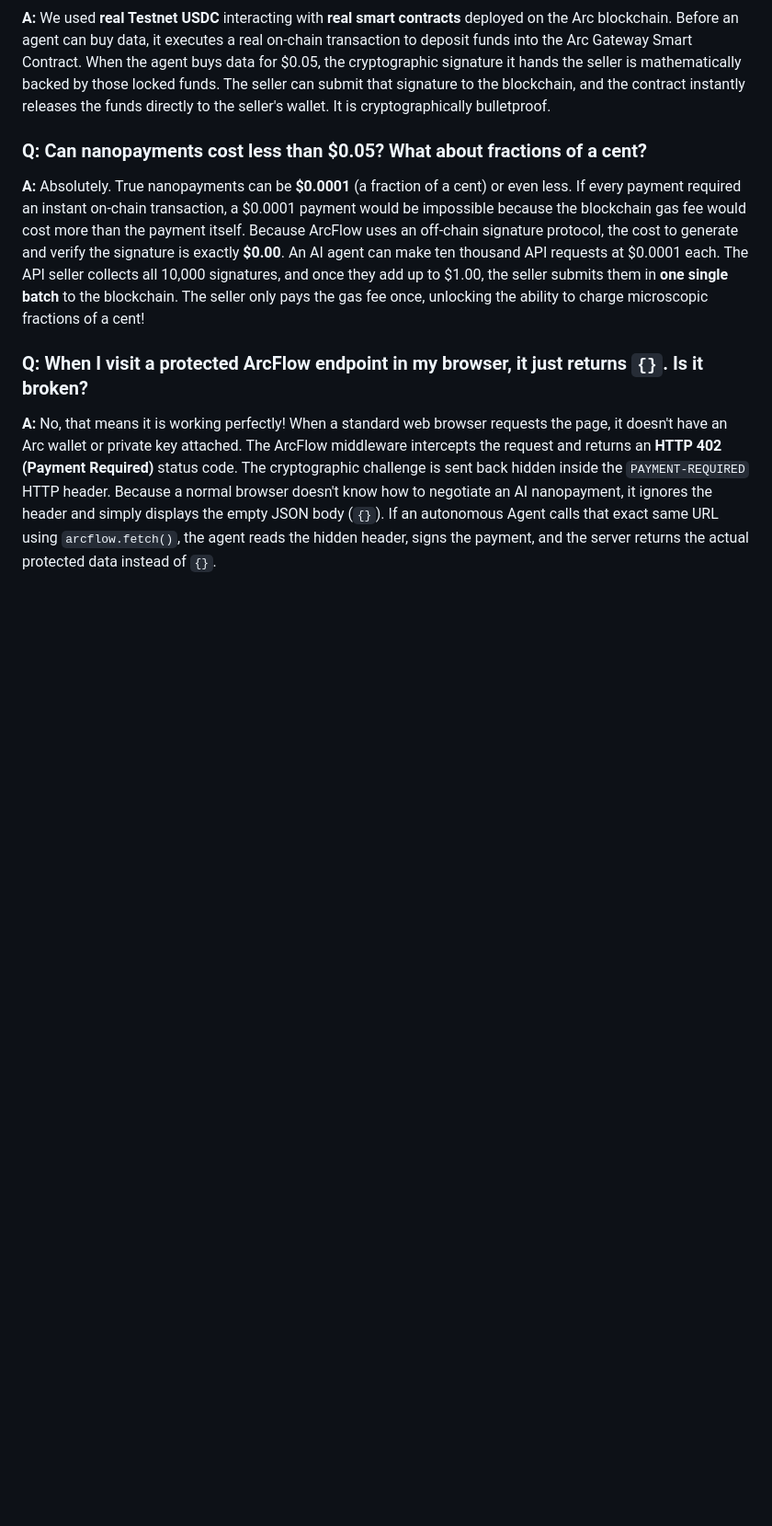
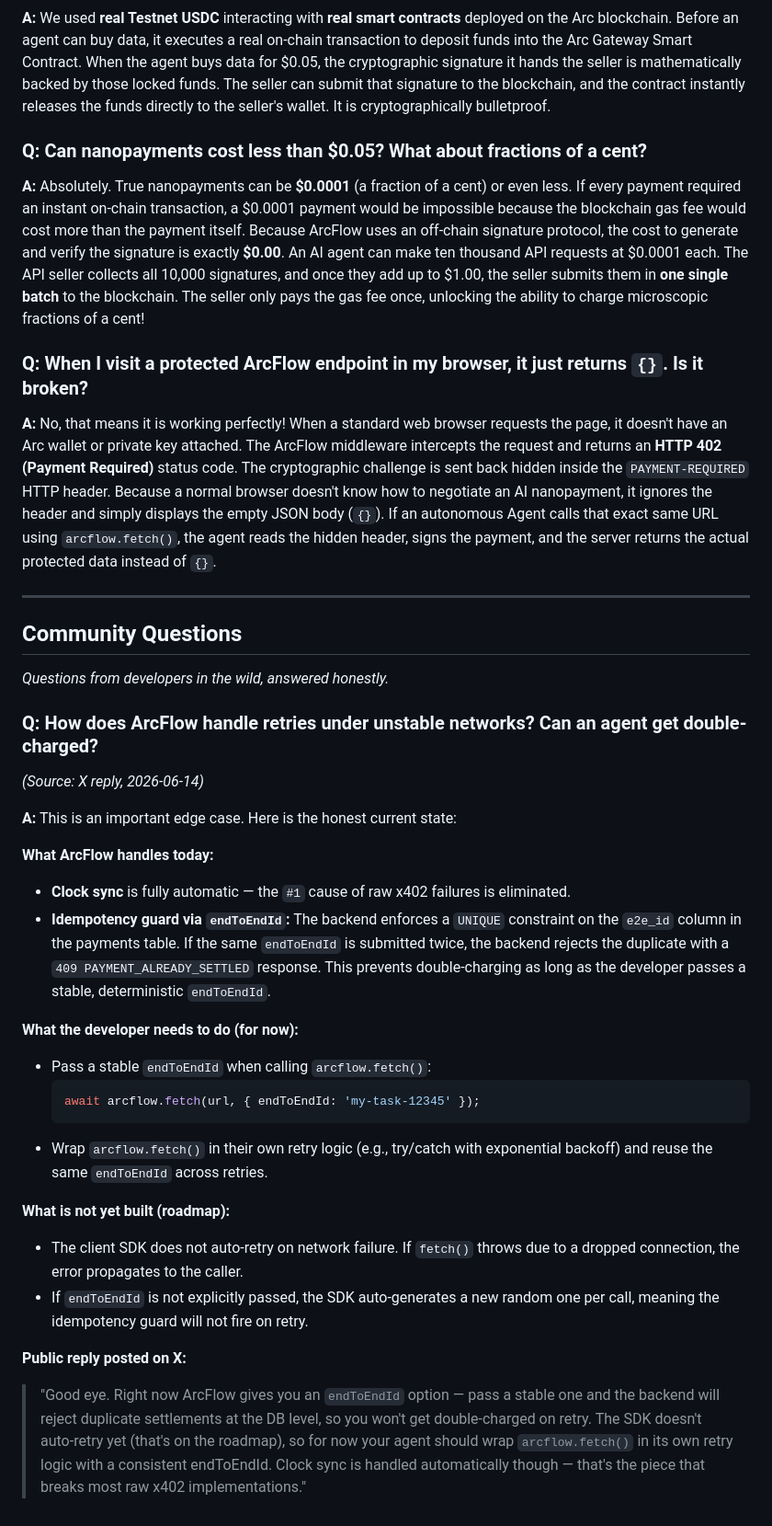
Before and after one commit to ooracle100/arcflow, a Markdown page: docs/FAQ.md, the part around the change. Shown at 92% size. Drawn GitHub-style; blank space fills up the shorter version.

Commit message:
docs: add community Q&A on retry/idempotency behavior

````diff
--- a/docs/FAQ.md
+++ b/docs/FAQ.md
@@ -73,3 +73,32 @@ We took all of that brutal, low-level blockchain math and hid it inside the `@ge
 
 ### Q: When I visit a protected ArcFlow endpoint in my browser, it just returns `{}`. Is it broken?
 **A:** No, that means it is working perfectly! When a standard web browser requests the page, it doesn't have an Arc wallet or private key attached. The ArcFlow middleware intercepts the request and returns an **HTTP 402 (Payment Required)** status code. The cryptographic challenge is sent back hidden inside the `PAYMENT-REQUIRED` HTTP header. Because a normal browser doesn't know how to negotiate an AI nanopayment, it ignores the header and simply displays the empty JSON body (`{}`). If an autonomous Agent calls that exact same URL using `arcflow.fetch()`, the agent reads the hidden header, signs the payment, and the server returns the actual protected data instead of `{}`.
+
+---
+
+## Community Questions
+
+*Questions from developers in the wild, answered honestly.*
+
+### Q: How does ArcFlow handle retries under unstable networks? Can an agent get double-charged?
+*(Source: X reply, 2026-06-14)*
+
+**A:** This is an important edge case. Here is the honest current state:
+
+**What ArcFlow handles today:**
+- **Clock sync** is fully automatic — the `#1` cause of raw x402 failures is eliminated.
+- **Idempotency guard via `endToEndId`:** The backend enforces a `UNIQUE` constraint on the `e2e_id` column in the payments table. If the same `endToEndId` is submitted twice, the backend rejects the duplicate with a `409 PAYMENT_ALREADY_SETTLED` response. This prevents double-charging as long as the developer passes a stable, deterministic `endToEndId`.
+
+**What the developer needs to do (for now):**
+- Pass a stable `endToEndId` when calling `arcflow.fetch()`:
+  ```js
+  await arcflow.fetch(url, { endToEndId: 'my-task-12345' });
+  ```
+- Wrap `arcflow.fetch()` in their own retry logic (e.g., try/catch with exponential backoff) and reuse the same `endToEndId` across retries.
+
+**What is not yet built (roadmap):**
+- The client SDK does not auto-retry on network failure. If `fetch()` throws due to a dropped connection, the error propagates to the caller.
+- If `endToEndId` is not explicitly passed, the SDK auto-generates a new random one per call, meaning the idempotency guard will not fire on retry.
+
+**Public reply posted on X:**
+> "Good eye. Right now ArcFlow gives you an `endToEndId` option — pass a stable one and the backend will reject duplicate settlements at the DB level, so you won't get double-charged on retry. The SDK doesn't auto-retry yet (that's on the roadmap), so for now your agent should wrap `arcflow.fetch()` in its own retry logic with a consistent endToEndId. Clock sync is handled automatically though — that's the piece that breaks most raw x402 implementations."
````
